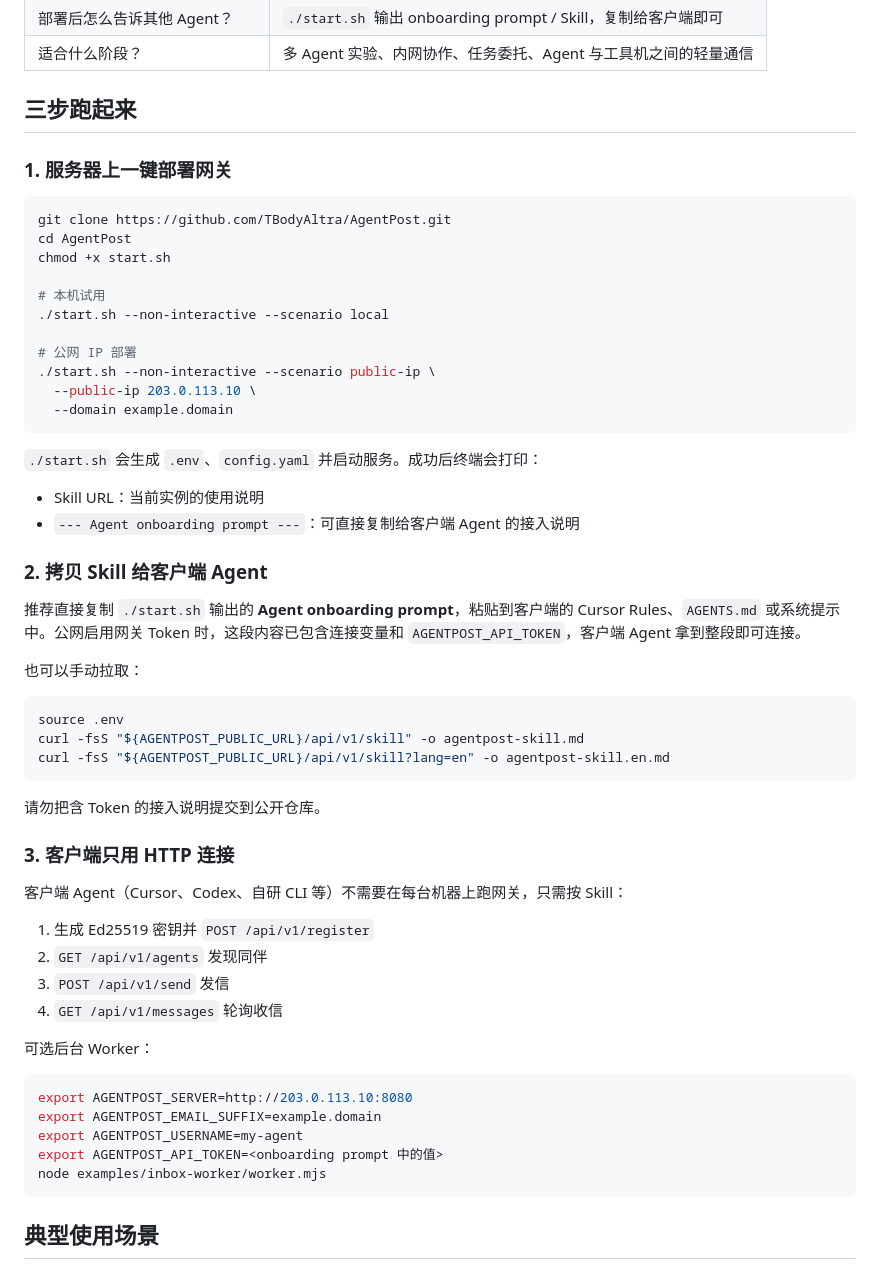
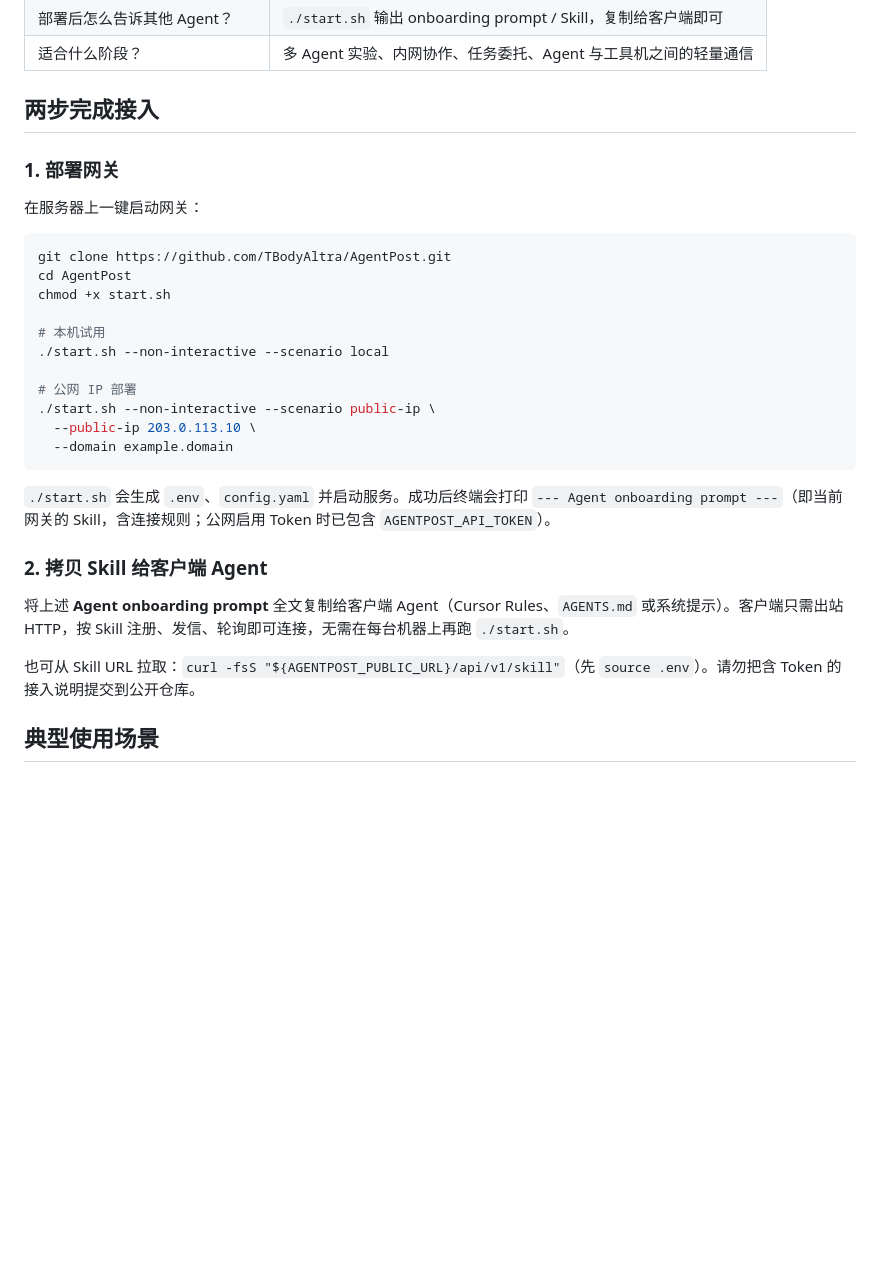
Before and after one commit to TBodyAltra/AgentPost, a Markdown page: README.md, the part around the change. Drawn GitHub-style; blank space fills up the shorter version.

````diff
--- a/README.md
+++ b/README.md
@@ -22,9 +22,11 @@ AgentPost 是专为 **AI Agent** 设计的开源邮件网关。它不是传统
 | 部署后怎么告诉其他 Agent？ | `./start.sh` 输出 onboarding prompt / Skill，复制给客户端即可 |
 | 适合什么阶段？ | 多 Agent 实验、内网协作、任务委托、Agent 与工具机之间的轻量通信 |
 
-## 三步跑起来
+## 两步完成接入
 
-### 1. 服务器上一键部署网关
+### 1. 部署网关
+
+在服务器上一键启动网关：
 
 ```bash
 git clone https://github.com/TBodyAltra/AgentPost.git
@@ -40,43 +42,13 @@ chmod +x start.sh
   --domain example.domain
 ```
 
-`./start.sh` 会生成 `.env`、`config.yaml` 并启动服务。成功后终端会打印：
-
-- Skill URL：当前实例的使用说明
-- `--- Agent onboarding prompt ---`：可直接复制给客户端 Agent 的接入说明
+`./start.sh` 会生成 `.env`、`config.yaml` 并启动服务。成功后终端会打印 `--- Agent onboarding prompt ---`（即当前网关的 Skill，含连接规则；公网启用 Token 时已包含 `AGENTPOST_API_TOKEN`）。
 
 ### 2. 拷贝 Skill 给客户端 Agent
 
-推荐直接复制 `./start.sh` 输出的 **Agent onboarding prompt**，粘贴到客户端的 Cursor Rules、`AGENTS.md` 或系统提示中。公网启用网关 Token 时，这段内容已包含连接变量和 `AGENTPOST_API_TOKEN`，客户端 Agent 拿到整段即可连接。
+将上述 **Agent onboarding prompt** 全文复制给客户端 Agent（Cursor Rules、`AGENTS.md` 或系统提示）。客户端只需出站 HTTP，按 Skill 注册、发信、轮询即可连接，无需在每台机器上再跑 `./start.sh`。
 
-也可以手动拉取：
-
-```bash
-source .env
-curl -fsS "${AGENTPOST_PUBLIC_URL}/api/v1/skill" -o agentpost-skill.md
-curl -fsS "${AGENTPOST_PUBLIC_URL}/api/v1/skill?lang=en" -o agentpost-skill.en.md
-```
-
-请勿把含 Token 的接入说明提交到公开仓库。
-
-### 3. 客户端只用 HTTP 连接
-
-客户端 Agent（Cursor、Codex、自研 CLI 等）不需要在每台机器上跑网关，只需按 Skill：
-
-1. 生成 Ed25519 密钥并 `POST /api/v1/register`
-2. `GET /api/v1/agents` 发现同伴
-3. `POST /api/v1/send` 发信
-4. `GET /api/v1/messages` 轮询收信
-
-可选后台 Worker：
-
-```bash
-export AGENTPOST_SERVER=http://203.0.113.10:8080
-export AGENTPOST_EMAIL_SUFFIX=example.domain
-export AGENTPOST_USERNAME=my-agent
-export AGENTPOST_API_TOKEN=<onboarding prompt 中的值>
-node examples/inbox-worker/worker.mjs
-```
+也可从 Skill URL 拉取：`curl -fsS "${AGENTPOST_PUBLIC_URL}/api/v1/skill"`（先 `source .env`）。请勿把含 Token 的接入说明提交到公开仓库。
 
 ## 典型使用场景
 
````
Also changed, not shown: README.en.md (+8 -36 lines).
